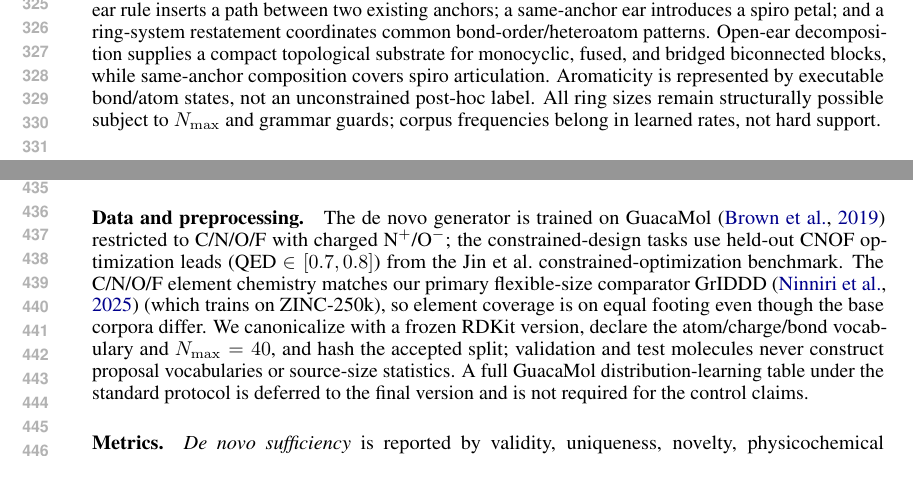
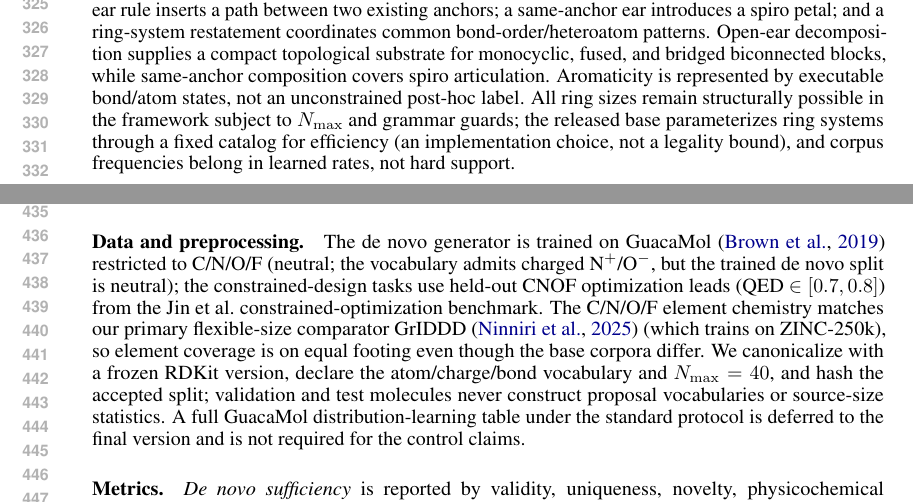
Before and after one commit to magantiro/compose_rgm, a LaTeX paper (paper_iclr_stochastic_rewriting/main.tex): two parts of pages 7 and 9 of 21, joined at a grey line, cut so that both start at the same text, the shorter picture padded with empty space. Compiled offline with pdfLaTeX.

Commit message:
paper: correct de-novo base corpus + scope the all-ring-sizes claim (P1, P2)
P1: the de-novo generator's trained split is neutral C/N/O/F (the vocabulary admits charged N+/O-, the
trained data does not) -- was overstated as trained 'with charged N+/O-'. P2: 'all ring sizes structurally
possible' is a framework property; the released base parameterizes ring systems through a fixed catalog for
efficiency (an implementation choice, not a legality bound). Closes audit P1/P2.

```diff
--- a/paper_iclr_stochastic_rewriting/main.tex
+++ b/paper_iclr_stochastic_rewriting/main.tex
@@ -258,7 +258,7 @@ The micro language contains leaf insertion/deletion, atom restatement, bond inse
 Choose a bridge $(u,v)$, conceptually remove it, choose endpoints in the two induced components, and add a new cross-component bond in the same atomic transaction. The old bridge cannot be exposed as a visible disconnected state. Graft preserves atom count and the full detached component, providing direct supervision for correction of random source-tree wiring.
 
 \paragraph{Coordinated rings.}
-Root-cycle and attached-cycle rules introduce a closed cyclic block; an open-ear rule inserts a path between two existing anchors; a same-anchor ear introduces a spiro petal; and a ring-system restatement coordinates common bond-order/heteroatom patterns. Open-ear decomposition supplies a compact topological substrate for monocyclic, fused, and bridged biconnected blocks, while same-anchor composition covers spiro articulation. Aromaticity is represented by executable bond/atom states, not an unconstrained post-hoc label. All ring sizes remain structurally possible subject to $N_{\max}$ and grammar guards; corpus frequencies belong in learned rates, not hard support.
+Root-cycle and attached-cycle rules introduce a closed cyclic block; an open-ear rule inserts a path between two existing anchors; a same-anchor ear introduces a spiro petal; and a ring-system restatement coordinates common bond-order/heteroatom patterns. Open-ear decomposition supplies a compact topological substrate for monocyclic, fused, and bridged biconnected blocks, while same-anchor composition covers spiro articulation. Aromaticity is represented by executable bond/atom states, not an unconstrained post-hoc label. All ring sizes remain structurally possible in the framework subject to $N_{\max}$ and grammar guards; the released base parameterizes ring systems through a fixed catalog for efficiency (an implementation choice, not a legality bound), and corpus frequencies belong in learned rates, not hard support.
 
 \subsection{A directly samplable carbon-tree prior}
 
@@ -345,7 +345,7 @@ The evaluation stages sufficiency before control: we first establish that \metho
 \end{enumerate}
 
 \paragraph{Data and preprocessing.}
-The de novo generator is trained on GuacaMol \citep{brown2019guacamol} restricted to C/N/O/F with charged N$^+$/O$^-$; the constrained-design tasks use held-out CNOF optimization leads (QED $\in[0.7,0.8]$) from the Jin et al.\ constrained-optimization benchmark. The C/N/O/F element chemistry matches our primary flexible-size comparator GrIDDD \citep{ninniri2025griddd} (which trains on ZINC-250k), so element coverage is on equal footing even though the base corpora differ. We canonicalize with a frozen RDKit version, declare the atom/charge/bond vocabulary and $N_{\max}=40$, and hash the accepted split; validation and test molecules never construct proposal vocabularies or source-size statistics. A full GuacaMol distribution-learning table under the standard protocol is deferred to the final version and is not required for the control claims.
+The de novo generator is trained on GuacaMol \citep{brown2019guacamol} restricted to C/N/O/F (neutral; the vocabulary admits charged N$^+$/O$^-$, but the trained de novo split is neutral); the constrained-design tasks use held-out CNOF optimization leads (QED $\in[0.7,0.8]$) from the Jin et al.\ constrained-optimization benchmark. The C/N/O/F element chemistry matches our primary flexible-size comparator GrIDDD \citep{ninniri2025griddd} (which trains on ZINC-250k), so element coverage is on equal footing even though the base corpora differ. We canonicalize with a frozen RDKit version, declare the atom/charge/bond vocabulary and $N_{\max}=40$, and hash the accepted split; validation and test molecules never construct proposal vocabularies or source-size statistics. A full GuacaMol distribution-learning table under the standard protocol is deferred to the final version and is not required for the control claims.
 
 \paragraph{Metrics.}
 \emph{De novo sufficiency} is reported by validity, uniqueness, novelty, physicochemical descriptor-distribution distances (logP, QED, molecular weight, TPSA, and ring descriptors, in the MOSES/GuacaMol convention), internal diversity, and train-support coverage; FCD is deferred to the final GuacaMol distribution-learning table and is not reported here (we do not stage an FCD arms race). \emph{Control} is reported by the exact constraint-satisfaction rate, the generate-then-filter usable fraction stratified by constraint hardness, usable-oracle efficiency (feasible-scored over all oracle calls), constrained property gain at fixed scaffold, and anytime best-so-far reward versus oracle calls. Path metrics count every committed state, zero-hazard stalls, event-budget exhaustion, per-family events, source-edge survival, and invalid attempts; because masked actions should be impossible, any all-step failure is reported as a software violation rather than averaged away.
```
